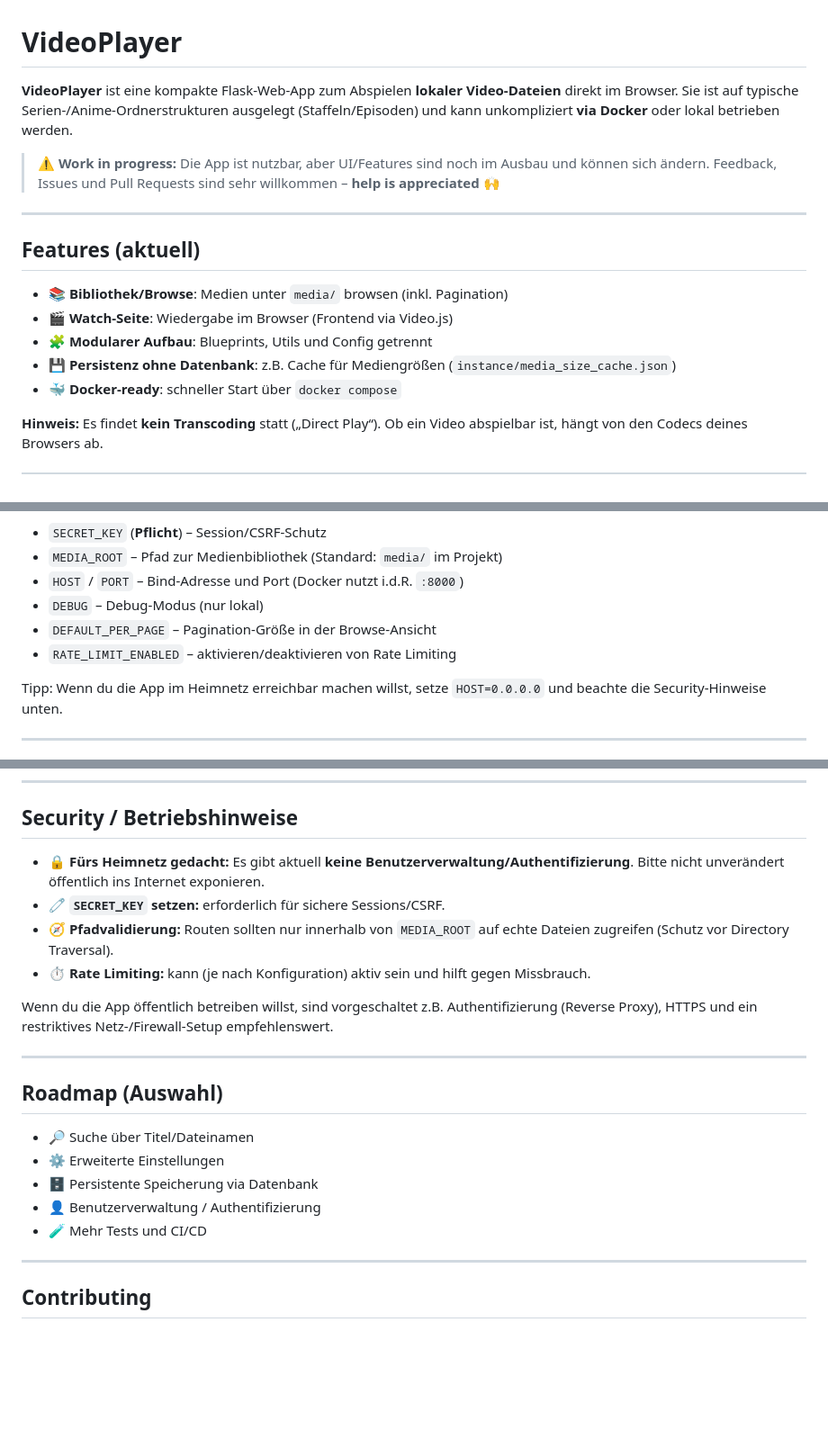
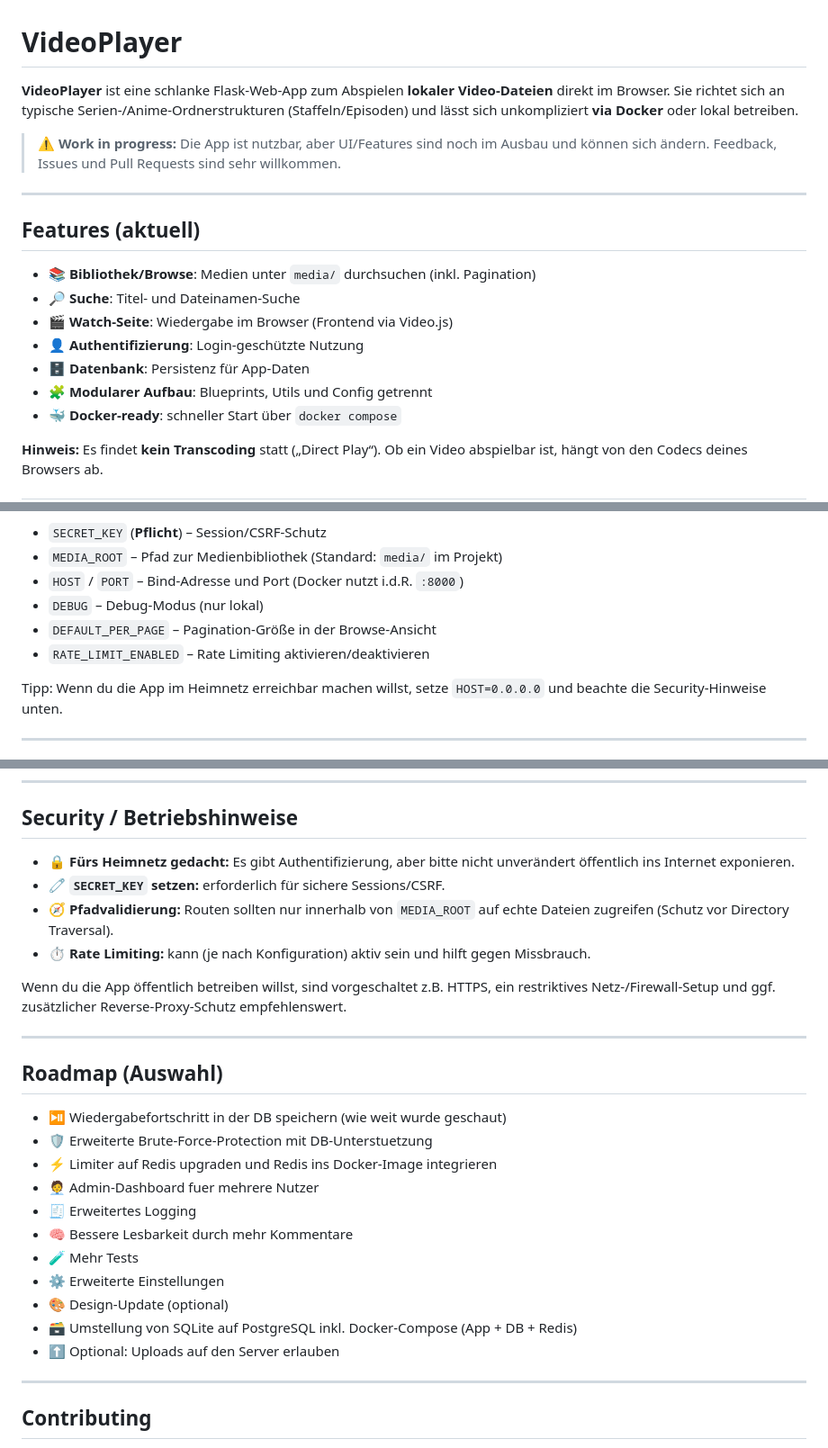
Before and after one commit to tvdw07/VideoPlayer, a Markdown page: README.md, 3 parts joined by grey strips. Shown at 90% size. Drawn GitHub-style; blank space fills up the shorter version.

Commit message:
Update README.md with improved descriptions, feature additions, and security notes

```diff
--- a/README.md
+++ b/README.md
@@ -1,18 +1,20 @@
 # VideoPlayer
 
-**VideoPlayer** ist eine kompakte Flask-Web-App zum Abspielen **lokaler Video-Dateien** direkt im Browser. Sie ist auf typische Serien-/Anime-Ordnerstrukturen ausgelegt (Staffeln/Episoden) und kann unkompliziert **via Docker** oder lokal betrieben werden.
+**VideoPlayer** ist eine schlanke Flask-Web-App zum Abspielen **lokaler Video-Dateien** direkt im Browser. Sie richtet sich an typische Serien-/Anime-Ordnerstrukturen (Staffeln/Episoden) und lässt sich unkompliziert **via Docker** oder lokal betreiben.
 
 > ⚠️ **Work in progress:** Die App ist nutzbar, aber UI/Features sind noch im Ausbau und können sich ändern.
-> Feedback, Issues und Pull Requests sind sehr willkommen – **help is appreciated** 🙌
+> Feedback, Issues und Pull Requests sind sehr willkommen.
 
 ---
 
 ## Features (aktuell)
 
-- 📚 **Bibliothek/Browse**: Medien unter `media/` browsen (inkl. Pagination)
+- 📚 **Bibliothek/Browse**: Medien unter `media/` durchsuchen (inkl. Pagination)
+- 🔎 **Suche**: Titel- und Dateinamen-Suche
 - 🎬 **Watch-Seite**: Wiedergabe im Browser (Frontend via Video.js)
+- 👤 **Authentifizierung**: Login-geschützte Nutzung
+- 🗄️ **Datenbank**: Persistenz für App-Daten
 - 🧩 **Modularer Aufbau**: Blueprints, Utils und Config getrennt
-- 💾 **Persistenz ohne Datenbank**: z.B. Cache für Mediengrößen (`instance/media_size_cache.json`)
 - 🐳 **Docker-ready**: schneller Start über `docker compose`
 
 **Hinweis:** Es findet **kein Transcoding** statt („Direct Play“). Ob ein Video abspielbar ist, hängt von den Codecs deines Browsers ab.
@@ -87,7 +89,7 @@ Die App nutzt Umgebungsvariablen (optional aus einer `.env`). Welche Werte verf
 - `HOST` / `PORT` – Bind-Adresse und Port (Docker nutzt i.d.R. `:8000`)
 - `DEBUG` – Debug-Modus (nur lokal)
 - `DEFAULT_PER_PAGE` – Pagination-Größe in der Browse-Ansicht
-- `RATE_LIMIT_ENABLED` – aktivieren/deaktivieren von Rate Limiting
+- `RATE_LIMIT_ENABLED` – Rate Limiting aktivieren/deaktivieren
 
 Tipp: Wenn du die App im Heimnetz erreichbar machen willst, setze `HOST=0.0.0.0` und beachte die Security-Hinweise unten.
 
@@ -119,22 +121,28 @@ Die Erkennung ist auf Serien-/Episodenmuster ausgelegt (z.B. `S01E001`).
 
 ## Security / Betriebshinweise
 
-- 🔒 **Fürs Heimnetz gedacht:** Es gibt aktuell **keine Benutzerverwaltung/Authentifizierung**. Bitte nicht unverändert öffentlich ins Internet exponieren.
+- 🔒 **Fürs Heimnetz gedacht:** Es gibt Authentifizierung, aber bitte nicht unverändert öffentlich ins Internet exponieren.
 - 🧷 **`SECRET_KEY` setzen:** erforderlich für sichere Sessions/CSRF.
 - 🧭 **Pfadvalidierung:** Routen sollten nur innerhalb von `MEDIA_ROOT` auf echte Dateien zugreifen (Schutz vor Directory Traversal).
 - ⏱️ **Rate Limiting:** kann (je nach Konfiguration) aktiv sein und hilft gegen Missbrauch.
 
-Wenn du die App öffentlich betreiben willst, sind vorgeschaltet z.B. Authentifizierung (Reverse Proxy), HTTPS und ein restriktives Netz-/Firewall-Setup empfehlenswert.
+Wenn du die App öffentlich betreiben willst, sind vorgeschaltet z.B. HTTPS, ein restriktives Netz-/Firewall-Setup und ggf. zusätzlicher Reverse-Proxy-Schutz empfehlenswert.
 
 ---
 
 ## Roadmap (Auswahl)
 
-- 🔎 Suche über Titel/Dateinamen
+- ⏯️ Wiedergabefortschritt in der DB speichern (wie weit wurde geschaut)
+- 🛡️ Erweiterte Brute-Force-Protection mit DB-Unterstuetzung
+- ⚡ Limiter auf Redis upgraden und Redis ins Docker-Image integrieren
+- 🧑‍💼 Admin-Dashboard fuer mehrere Nutzer
+- 🧾 Erweitertes Logging
+- 🧠 Bessere Lesbarkeit durch mehr Kommentare
+- 🧪 Mehr Tests
 - ⚙️ Erweiterte Einstellungen
-- 🗄️ Persistente Speicherung via Datenbank
-- 👤 Benutzerverwaltung / Authentifizierung
-- 🧪 Mehr Tests und CI/CD
+- 🎨 Design-Update (optional)
+- 🗃️ Umstellung von SQLite auf PostgreSQL inkl. Docker-Compose (App + DB + Redis)
+- ⬆️ Optional: Uploads auf den Server erlauben
 
 ---
 
```
